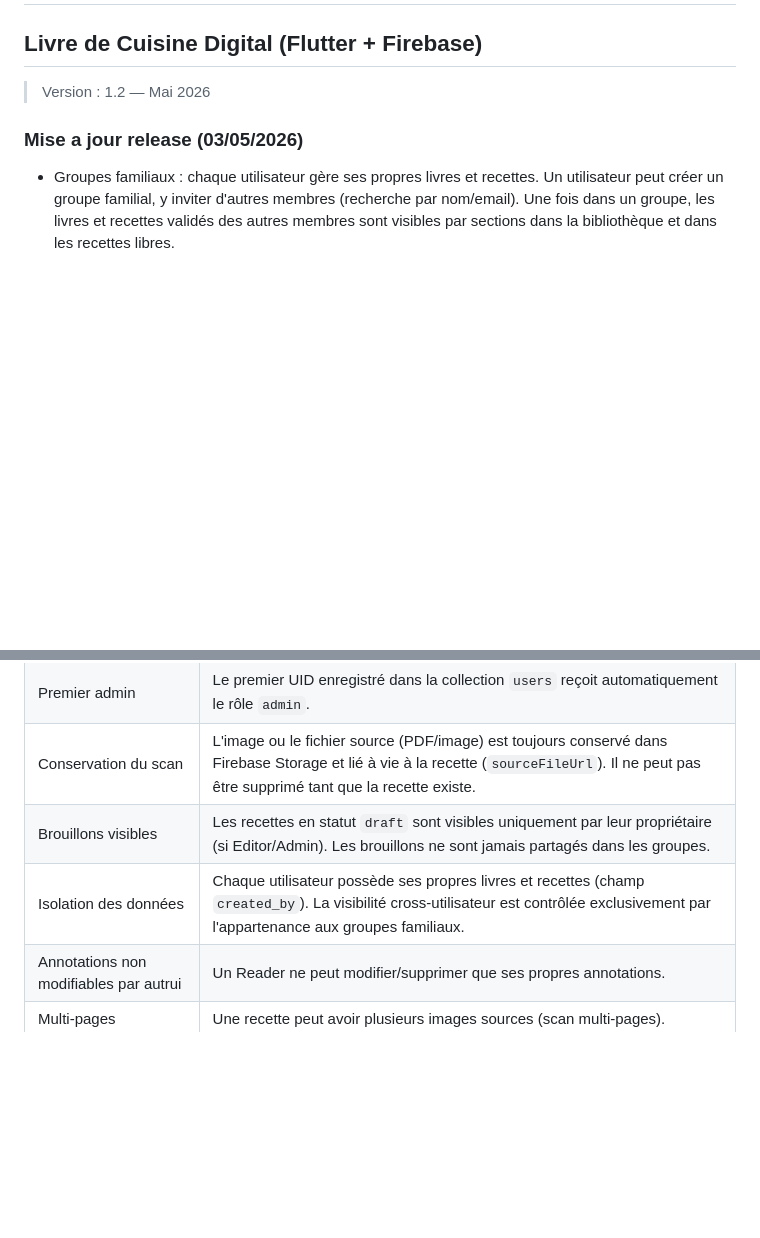
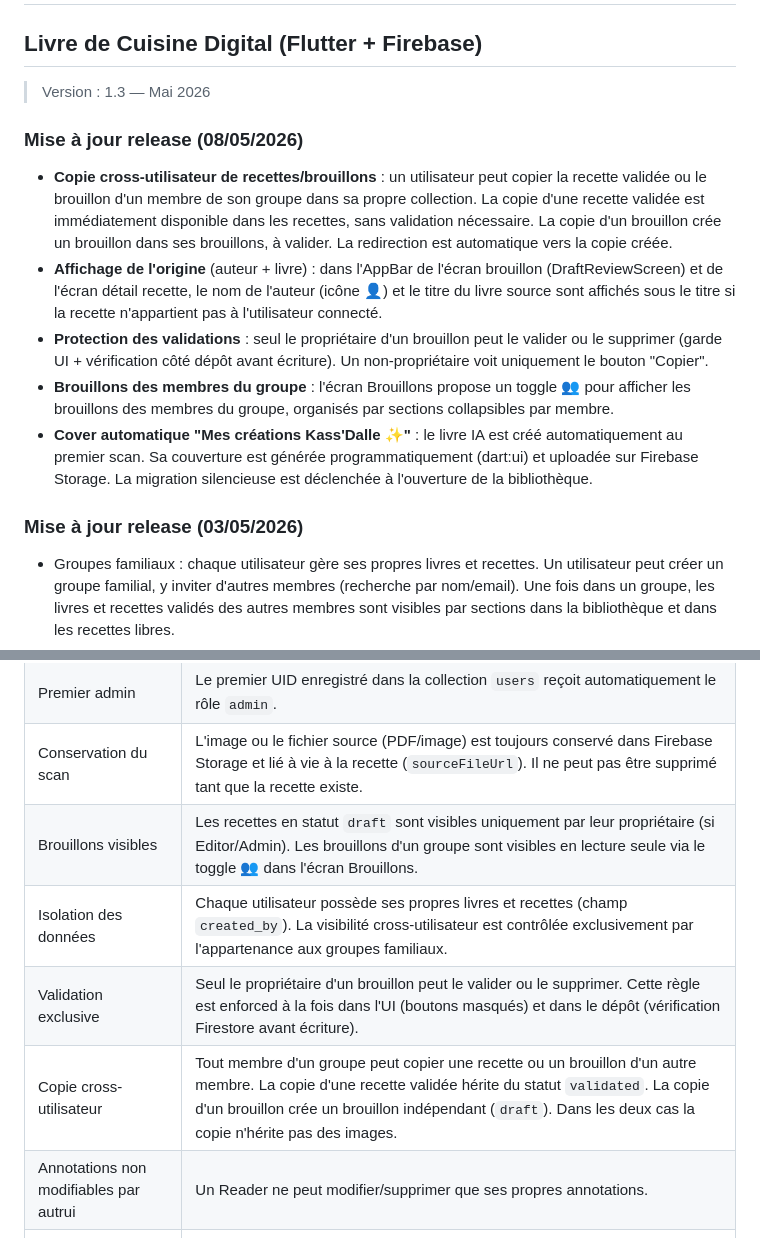
Before and after one commit to ChinaFred/KassDalle, a Markdown page: FunctionalRequirements.md, 2 parts joined by grey strips. Drawn GitHub-style; blank space fills up the shorter version.

```diff
--- a/FunctionalRequirements.md
+++ b/FunctionalRequirements.md
@@ -1,9 +1,17 @@
 # Spécifications Fonctionnelles — Kass'dalle
 ## Livre de Cuisine Digital (Flutter + Firebase)
 
-> Version : 1.2 — Mai 2026
+> Version : 1.3 — Mai 2026
 
-### Mise a jour release (03/05/2026)
+### Mise à jour release (08/05/2026)
+
+- **Copie cross-utilisateur de recettes/brouillons** : un utilisateur peut copier la recette validée ou le brouillon d'un membre de son groupe dans sa propre collection. La copie d'une recette validée est immédiatement disponible dans les recettes, sans validation nécessaire. La copie d'un brouillon crée un brouillon dans ses brouillons, à valider. La redirection est automatique vers la copie créée.
+- **Affichage de l'origine** (auteur + livre) : dans l'AppBar de l'écran brouillon (DraftReviewScreen) et de l'écran détail recette, le nom de l'auteur (icône 👤) et le titre du livre source sont affichés sous le titre si la recette n'appartient pas à l'utilisateur connecté.
+- **Protection des validations** : seul le propriétaire d'un brouillon peut le valider ou le supprimer (garde UI + vérification côté dépôt avant écriture). Un non-propriétaire voit uniquement le bouton "Copier".
+- **Brouillons des membres du groupe** : l'écran Brouillons propose un toggle 👥 pour afficher les brouillons des membres du groupe, organisés par sections collapsibles par membre.
+- **Cover automatique "Mes créations Kass'Dalle ✨"** : le livre IA est créé automatiquement au premier scan. Sa couverture est générée programmatiquement (dart:ui) et uploadée sur Firebase Storage. La migration silencieuse est déclenchée à l'ouverture de la bibliothèque.
+
+### Mise à jour release (03/05/2026)
 
 - Groupes familiaux : chaque utilisateur gère ses propres livres et recettes. Un utilisateur peut créer un groupe familial, y inviter d'autres membres (recherche par nom/email). Une fois dans un groupe, les livres et recettes validés des autres membres sont visibles par sections dans la bibliothèque et dans les recettes libres.
 - Bibliothèque : sections "Mes livres" + "Livres de [membre]" avec toggles par section. Chaque section affiche une grille de livres.
@@ -265,8 +273,10 @@ Pour les recettes sans photo source (recettes mémorisées, recettes tapées man
 | Accès conditionnel | Toute consultation requiert une authentification Google active. |
 | Premier admin | Le premier UID enregistré dans la collection `users` reçoit automatiquement le rôle `admin`. |
 | Conservation du scan | L'image ou le fichier source (PDF/image) est toujours conservé dans Firebase Storage et lié à vie à la recette (`sourceFileUrl`). Il ne peut pas être supprimé tant que la recette existe. |
-| Brouillons visibles | Les recettes en statut `draft` sont visibles uniquement par leur propriétaire (si Editor/Admin). Les brouillons ne sont jamais partagés dans les groupes. |
+| Brouillons visibles | Les recettes en statut `draft` sont visibles uniquement par leur propriétaire (si Editor/Admin). Les brouillons d'un groupe sont visibles en lecture seule via le toggle 👥 dans l'écran Brouillons. |
 | Isolation des données | Chaque utilisateur possède ses propres livres et recettes (champ `created_by`). La visibilité cross-utilisateur est contrôlée exclusivement par l'appartenance aux groupes familiaux. |
+| Validation exclusive | Seul le propriétaire d'un brouillon peut le valider ou le supprimer. Cette règle est enforced à la fois dans l'UI (boutons masqués) et dans le dépôt (vérification Firestore avant écriture). |
+| Copie cross-utilisateur | Tout membre d'un groupe peut copier une recette ou un brouillon d'un autre membre. La copie d'une recette validée hérite du statut `validated`. La copie d'un brouillon crée un brouillon indépendant (`draft`). Dans les deux cas la copie n'hérite pas des images. |
 | Annotations non modifiables par autrui | Un Reader ne peut modifier/supprimer que ses propres annotations. |
 | Multi-pages | Une recette peut avoir plusieurs images sources (scan multi-pages). |
 
```
Also changed, not shown: TechnicalRequirements.md (+14 -2 lines).
